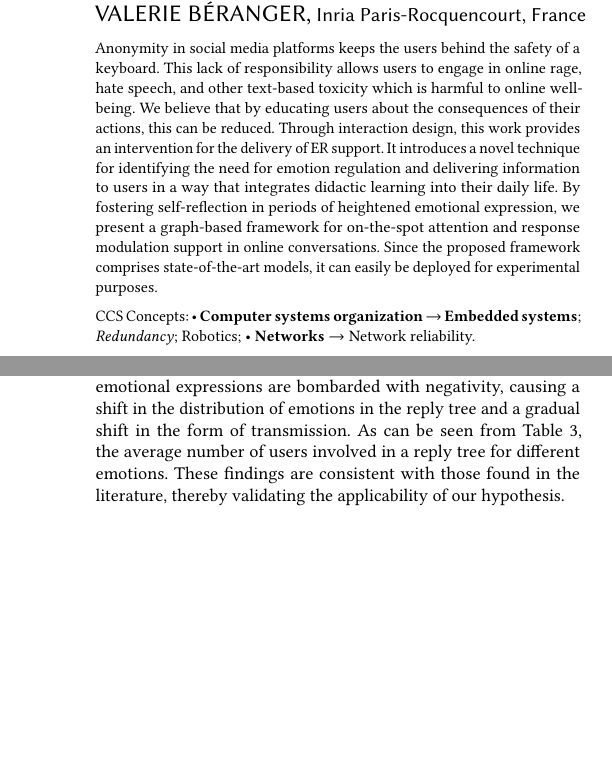
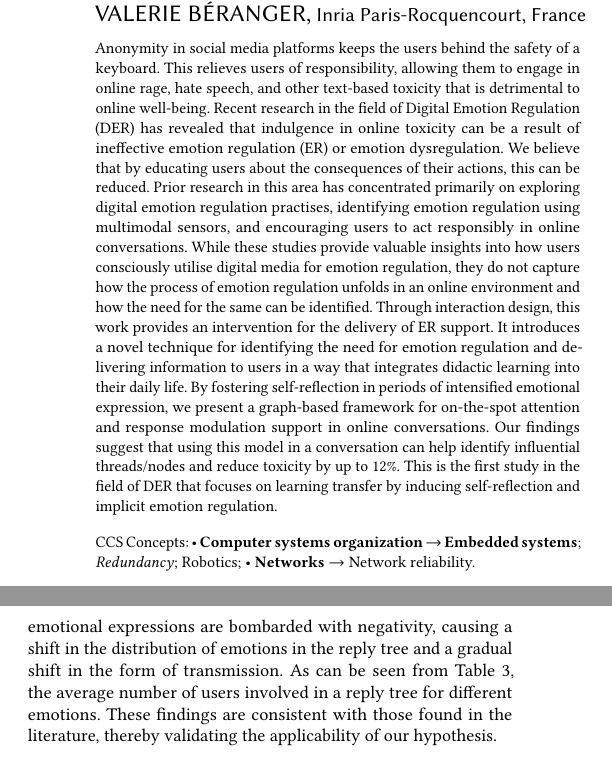
Before and after one commit to akritikts/EmotionRegulation, a LaTeX paper (main.tex): two parts of the columns of pages 1 and 9 of 12, joined at a grey line, cut so that both start at the same text, the shorter picture padded with empty space. Compiled offline with pdfLaTeX.

Commit message:
section updated: abstract

```diff
--- a/main.tex
+++ b/main.tex
@@ -173,7 +173,7 @@
 %% The abstract is a short summary of the work to be presented in the
 %% article.
 \begin{abstract}
-Anonymity in social media platforms keeps the users behind the safety of a keyboard. This lack of responsibility allows users to engage in online rage, hate speech, and other text-based toxicity which is harmful to online well-being. We believe that by educating users about the consequences of their actions, this can be reduced. Through interaction design, this work provides an intervention for the delivery of ER support. It introduces a novel technique for identifying the need for emotion regulation and delivering information to users in a way that integrates didactic learning into their daily life. By fostering self-reflection in periods of heightened emotional expression, we present a graph-based framework for on-the-spot attention and response modulation support in online conversations. Since the proposed framework comprises state-of-the-art models, it can easily be deployed for experimental purposes.
+Anonymity in social media platforms keeps the users behind the safety of a keyboard. This relieves users of responsibility, allowing them to engage in online rage, hate speech, and other text-based toxicity that is detrimental to online well-being. Recent research in the field of Digital Emotion Regulation (DER) has revealed that indulgence in online toxicity can be a result of ineffective emotion regulation (ER) or emotion dysregulation. We believe that by educating users about the consequences of their actions, this can be reduced. Prior research in this area has concentrated primarily on exploring digital emotion regulation practises, identifying emotion regulation using multimodal sensors, and encouraging users to act responsibly in online conversations. While these studies provide valuable insights into how users consciously utilise digital media for emotion regulation, they do not capture how the process of emotion regulation unfolds in an online environment and how the need for the same can be identified. Through interaction design, this work provides an intervention for the delivery of ER support. It introduces a novel technique for identifying the need for emotion regulation and delivering information to users in a way that integrates didactic learning into their daily life. By fostering self-reflection in periods of intensified emotional expression, we present a graph-based framework for on-the-spot attention and response modulation support in online conversations. Our findings suggest that using this model in a conversation can help identify influential threads/nodes and reduce toxicity by up to 12\%. This is the first study in the field of DER that focuses on learning transfer by inducing self-reflection and implicit emotion regulation.
 \end{abstract}
 
 %%
```
